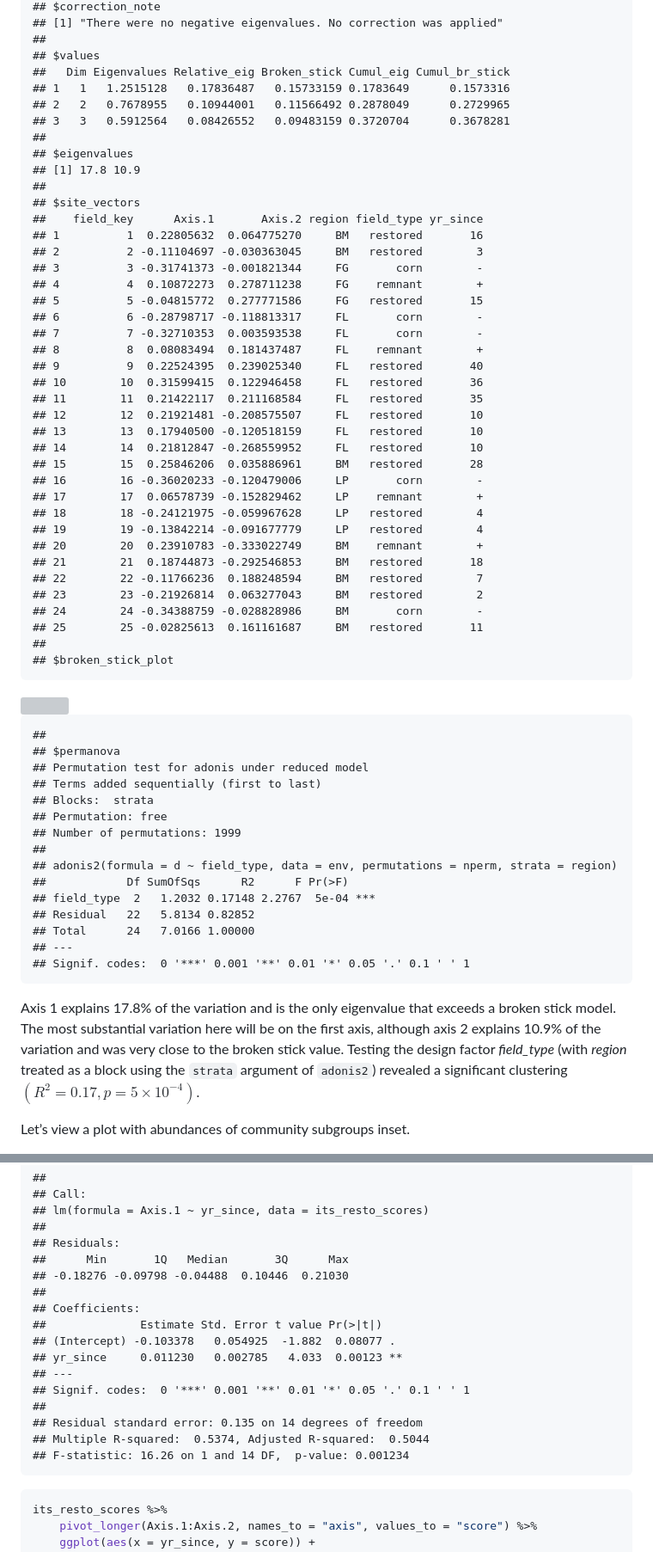
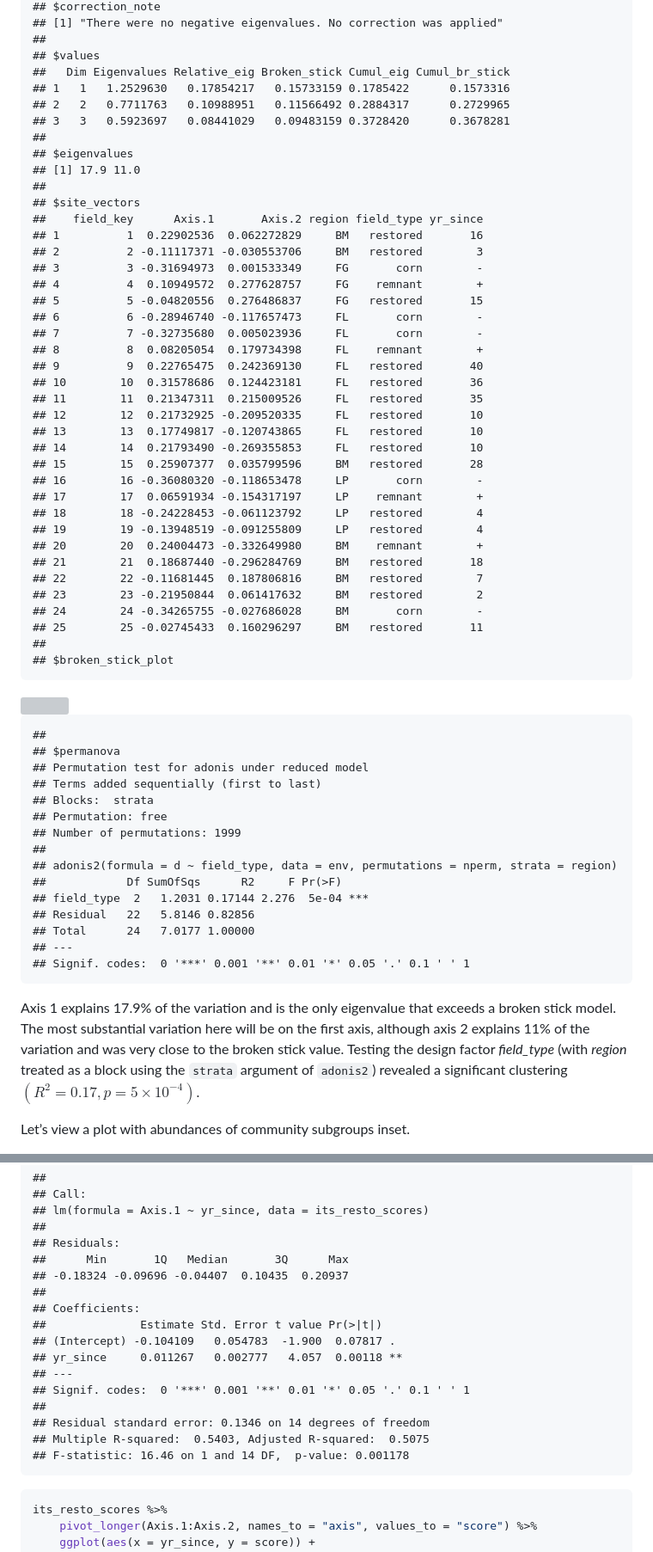
Before and after one commit to bglarkin/tallgrass_restoration_legacies, a Markdown page: microbial_communities.md, 2 parts joined by grey strips. Shown at 86% size. GitHub-like rendering; grey boxes are pictures that could not be loaded.

````diff
--- a/microbial_communities.md
+++ b/microbial_communities.md
@@ -247,40 +247,40 @@ correction is needed for these ordinations.
     ##
     ## $values
     ##   Dim Eigenvalues Relative_eig Broken_stick Cumul_eig Cumul_br_stick
-    ## 1   1   1.2515128   0.17836487   0.15733159 0.1783649      0.1573316
-    ## 2   2   0.7678955   0.10944001   0.11566492 0.2878049      0.2729965
-    ## 3   3   0.5912564   0.08426552   0.09483159 0.3720704      0.3678281
+    ## 1   1   1.2529630   0.17854217   0.15733159 0.1785422      0.1573316
+    ## 2   2   0.7711763   0.10988951   0.11566492 0.2884317      0.2729965
+    ## 3   3   0.5923697   0.08441029   0.09483159 0.3728420      0.3678281
     ##
     ## $eigenvalues
-    ## [1] 17.8 10.9
+    ## [1] 17.9 11.0
     ##
     ## $site_vectors
     ##    field_key      Axis.1       Axis.2 region field_type yr_since
-    ## 1          1  0.22805632  0.064775270     BM   restored       16
-    ## 2          2 -0.11104697 -0.030363045     BM   restored        3
-    ## 3          3 -0.31741373 -0.001821344     FG       corn        -
-    ## 4          4  0.10872273  0.278711238     FG    remnant        +
-    ## 5          5 -0.04815772  0.277771586     FG   restored       15
-    ## 6          6 -0.28798717 -0.118813317     FL       corn        -
-    ## 7          7 -0.32710353  0.003593538     FL       corn        -
-    ## 8          8  0.08083494  0.181437487     FL    remnant        +
-    ## 9          9  0.22524395  0.239025340     FL   restored       40
-    ## 10        10  0.31599415  0.122946458     FL   restored       36
-    ## 11        11  0.21422117  0.211168584     FL   restored       35
-    ## 12        12  0.21921481 -0.208575507     FL   restored       10
-    ## 13        13  0.17940500 -0.120518159     FL   restored       10
-    ## 14        14  0.21812847 -0.268559952     FL   restored       10
-    ## 15        15  0.25846206  0.035886961     BM   restored       28
-    ## 16        16 -0.36020233 -0.120479006     LP       corn        -
-    ## 17        17  0.06578739 -0.152829462     LP    remnant        +
-    ## 18        18 -0.24121975 -0.059967628     LP   restored        4
-    ## 19        19 -0.13842214 -0.091677779     LP   restored        4
-    ## 20        20  0.23910783 -0.333022749     BM    remnant        +
-    ## 21        21  0.18744873 -0.292546853     BM   restored       18
-    ## 22        22 -0.11766236  0.188248594     BM   restored        7
-    ## 23        23 -0.21926814  0.063277043     BM   restored        2
-    ## 24        24 -0.34388759 -0.028828986     BM       corn        -
-    ## 25        25 -0.02825613  0.161161687     BM   restored       11
+    ## 1          1  0.22902536  0.062272829     BM   restored       16
+    ## 2          2 -0.11117371 -0.030553706     BM   restored        3
+    ## 3          3 -0.31694973  0.001533349     FG       corn        -
+    ## 4          4  0.10949572  0.277628757     FG    remnant        +
+    ## 5          5 -0.04820556  0.276486837     FG   restored       15
+    ## 6          6 -0.28946740 -0.117657473     FL       corn        -
+    ## 7          7 -0.32735680  0.005023936     FL       corn        -
+    ## 8          8  0.08205054  0.179734398     FL    remnant        +
+    ## 9          9  0.22765475  0.242369130     FL   restored       40
+    ## 10        10  0.31578686  0.124423181     FL   restored       36
+    ## 11        11  0.21347311  0.215009526     FL   restored       35
+    ## 12        12  0.21732925 -0.209520335     FL   restored       10
+    ## 13        13  0.17749817 -0.120743865     FL   restored       10
+    ## 14        14  0.21793490 -0.269355853     FL   restored       10
+    ## 15        15  0.25907377  0.035799596     BM   restored       28
+    ## 16        16 -0.36080320 -0.118653478     LP       corn        -
+    ## 17        17  0.06591934 -0.154317197     LP    remnant        +
+    ## 18        18 -0.24228453 -0.061123792     LP   restored        4
+    ## 19        19 -0.13948519 -0.091255809     LP   restored        4
+    ## 20        20  0.24004473 -0.332649980     BM    remnant        +
+    ## 21        21  0.18687440 -0.296284769     BM   restored       18
+    ## 22        22 -0.11681445  0.187806816     BM   restored        7
+    ## 23        23 -0.21950844  0.061417632     BM   restored        2
+    ## 24        24 -0.34265755 -0.027686028     BM       corn        -
+    ## 25        25 -0.02745433  0.160296297     BM   restored       11
     ##
     ## $broken_stick_plot
 
@@ -295,17 +295,17 @@ correction is needed for these ordinations.
     ## Number of permutations: 1999
     ##
     ## adonis2(formula = d ~ field_type, data = env, permutations = nperm, strata = region)
-    ##            Df SumOfSqs      R2      F Pr(>F)
-    ## field_type  2   1.2032 0.17148 2.2767  5e-04 ***
-    ## Residual   22   5.8134 0.82852
-    ## Total      24   7.0166 1.00000
+    ##            Df SumOfSqs      R2     F Pr(>F)
+    ## field_type  2   1.2031 0.17144 2.276  5e-04 ***
+    ## Residual   22   5.8146 0.82856
+    ## Total      24   7.0177 1.00000
     ## ---
     ## Signif. codes:  0 '***' 0.001 '**' 0.01 '*' 0.05 '.' 0.1 ' ' 1
 
-Axis 1 explains 17.8% of the variation and is the only eigenvalue that
+Axis 1 explains 17.9% of the variation and is the only eigenvalue that
 exceeds a broken stick model. The most substantial variation here will
-be on the first axis, although axis 2 explains 10.9% of the variation
-and was very close to the broken stick value. Testing the design factor
+be on the first axis, although axis 2 explains 11% of the variation and
+was very close to the broken stick value. Testing the design factor
 *field_type* (with *region* treated as a block using the `strata`
 argument of `adonis2`) revealed a significant clustering
 $(R^2=0.17, p=5\times 10^{-4})$.
@@ -411,18 +411,18 @@ summary(lm(Axis.1 ~ yr_since,
     ##
     ## Residuals:
     ##      Min       1Q   Median       3Q      Max
-    ## -0.18276 -0.09798 -0.04488  0.10446  0.21030
+    ## -0.18324 -0.09696 -0.04407  0.10435  0.20937
     ##
     ## Coefficients:
     ##              Estimate Std. Error t value Pr(>|t|)
-    ## (Intercept) -0.103378   0.054925  -1.882  0.08077 .
-    ## yr_since     0.011230   0.002785   4.033  0.00123 **
+    ## (Intercept) -0.104109   0.054783  -1.900  0.07817 .
+    ## yr_since     0.011267   0.002777   4.057  0.00118 **
     ## ---
     ## Signif. codes:  0 '***' 0.001 '**' 0.01 '*' 0.05 '.' 0.1 ' ' 1
     ##
-    ## Residual standard error: 0.135 on 14 degrees of freedom
-    ## Multiple R-squared:  0.5374, Adjusted R-squared:  0.5044
-    ## F-statistic: 16.26 on 1 and 14 DF,  p-value: 0.001234
+    ## Residual standard error: 0.1346 on 14 degrees of freedom
+    ## Multiple R-squared:  0.5403, Adjusted R-squared:  0.5075
+    ## F-statistic: 16.46 on 1 and 14 DF,  p-value: 0.001178
 
 ``` r
 its_resto_scores %>%
````
Also changed, not shown: other parts of microbial_communities.md (+48 -48 lines).
